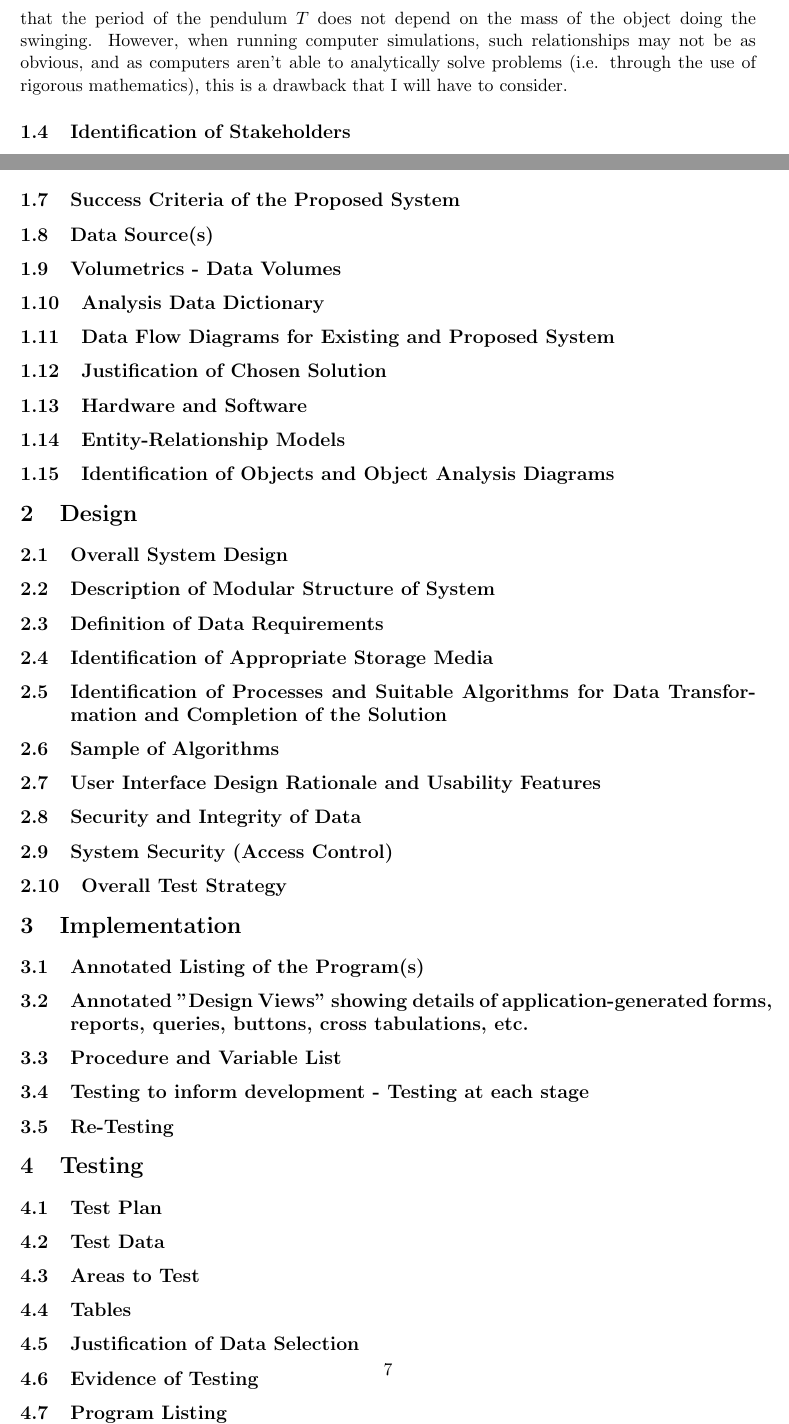
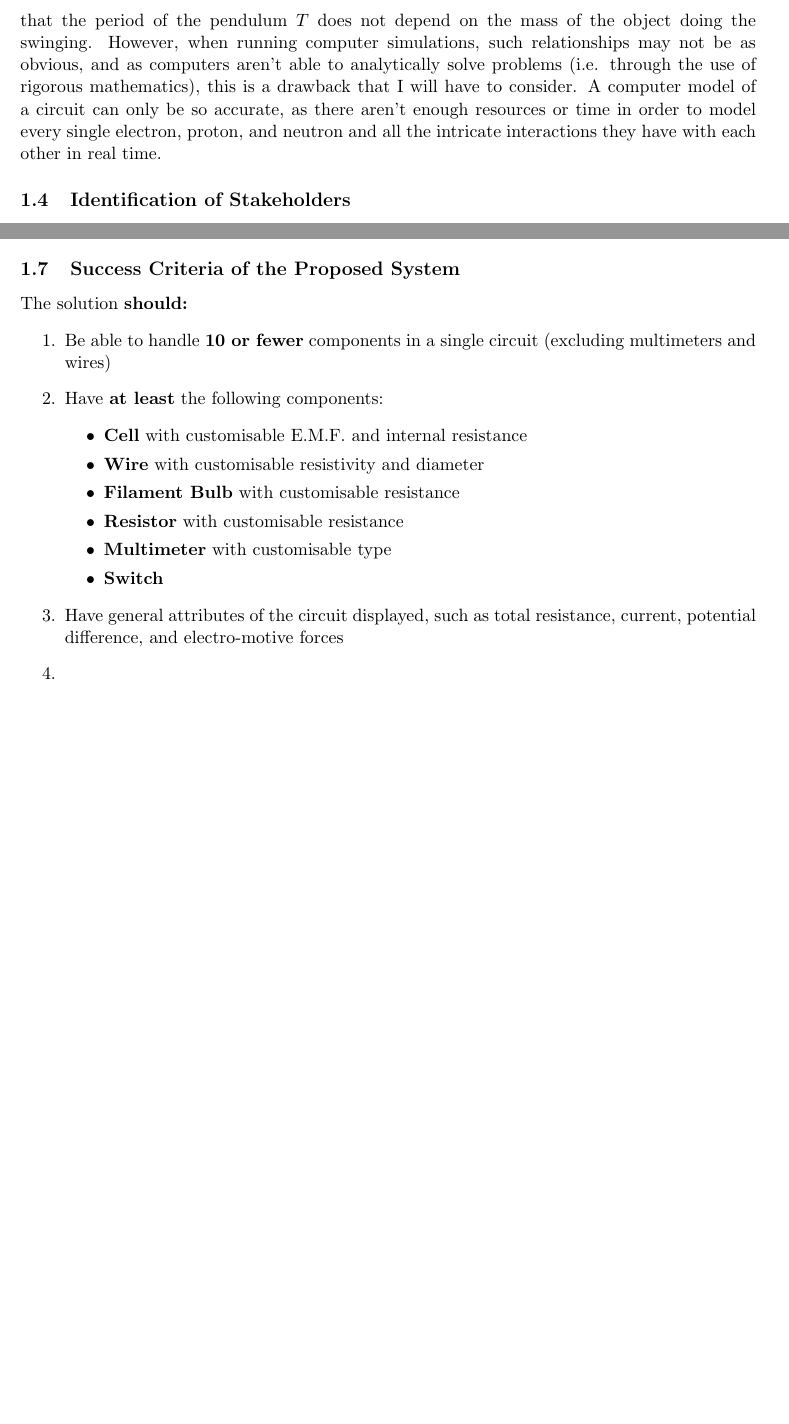
Before and after one commit to nathan-tat/cs_nea_2025, a LaTeX document (latex/main.tex): two parts of pages 4 and 8 of 8 before the commit and two parts of pages 3 and 7 of 7 after it, joined at a grey line, cut so that both start at the same text, the shorter picture padded with empty space. Compiled offline with pdfLaTeX.

Commit message:
Started success criteria

```diff
--- a/latex/main.tex
+++ b/latex/main.tex
@@ -55,7 +55,7 @@
             The key requirements stated above (accuracy, haste, and clarity) lend themselves very well to using computational methods. Computers are able to make calculations orders of magnitude faster than by hand or by analogue machine, and to a virtually arbitrary degree of accuracy. Many modern central processing units (CPUs) are also able capable of making use of concurrent processing, further increasing the advantage that a computer would have over a human. Graphical processing units (GPUs) are specifically designed for parallel processing, making them especially useful for graphics, which would allow for high quality renders for the user to be able to see. Any data that you would need to consider can be displayed in a clear and user-friendly fashion, making it highly customisable to fit the individual persons needs and for many attributes to be studied at the same time.
 
         \subsection{Description of the Current System}
-            Without using computer simulations, the usual process is to produce a handful of equations by hand that would model the attributes of an object, commonly the path it takes in three-dimensional space. This has the benefit of giving exact values and equations that are very useful when trying to understand the underlying reasons for an event happening. For example when considering a pendulum, it is clear from the equation $$ T = 2 \pi \sqrt{\frac{L}{g}} $$ that the period of the pendulum $T$ does not depend on the mass of the object doing the swinging. However, when running computer simulations, such relationships may not be as obvious, and as computers aren't able to analytically solve problems (i.e. through the use of rigorous mathematics), this is a drawback that I will have to consider.
+            Without using computer simulations, the usual process is to produce a handful of equations by hand that would model the attributes of an object, for example the path it takes in three-dimensional space. This has the benefit of giving exact values and equations that are very useful when trying to understand the underlying reasons for an event happening. For example when considering a pendulum, it is clear from the equation $$ T = 2 \pi \sqrt{\frac{L}{g}} $$ that the period of the pendulum $T$ does not depend on the mass of the object doing the swinging. However, when running computer simulations, such relationships may not be as obvious, and as computers aren't able to analytically solve problems (i.e. through the use of rigorous mathematics), this is a drawback that I will have to consider. A computer model of a circuit can only be so accurate, as there aren't enough resources or time in order to model every single electron, proton, and neutron and all the intricate interactions they have with each other in real time.
 
         \subsection{Identification of Stakeholders}
             After considering the problem I identified the following groups that could use a solution to this problem, as well as having useful insight on how a program like this should function.
@@ -142,49 +142,65 @@
 
         \subsection{Success Criteria of the Proposed System}
-        \subsection{Data Source(s)}
-        \subsection{Volumetrics - Data Volumes}
-        \subsection{Analysis Data Dictionary}
-        \subsection{Data Flow Diagrams for Existing and Proposed System}
-        \subsection{Justification of Chosen Solution}
-        \subsection{Hardware and Software}
-        \subsection{Entity-Relationship Models}
-        \subsection{Identification of Objects and Object Analysis Diagrams}
+            The solution \textbf{should:}
+            \begin{enumerate}
+                \item Be able to handle \textbf{10 or fewer} components in a single circuit (excluding multimeters and wires)
+                \item Have \textbf{at least} the following components:
+                \begin{itemize}
+                    \item \textbf{Cell} with customisable E.M.F. and internal resistance
+                    \item \textbf{Wire} with customisable resistivity and diameter
+                    \item \textbf{Filament Bulb} with customisable resistance
+                    \item \textbf{Resistor} with customisable resistance
+                    \item \textbf{Multimeter} with customisable type
+                    \item \textbf{Switch}
+                \end{itemize}
+                \item Have general attributes of the circuit displayed, such as total resistance, current, potential difference, and electro-motive forces
+                \item
+            \end{enumerate}
 
-    \section{Design}
-        \subsection{Overall System Design}
-        \subsection{Description of Modular Structure of System}
-        \subsection{Definition of Data Requirements}
-        \subsection{Identification of Appropriate Storage Media}
-        \subsection{Identification of Processes and Suitable Algorithms for Data Transformation and Completion of the Solution}
-        \subsection{Sample of Algorithms}
-        \subsection{User Interface Design Rationale and Usability Features}
-        \subsection{Security and Integrity of Data}
-        \subsection{System Security (Access Control)}
-        \subsection{Overall Test Strategy}
+        % \subsection{Data Source(s)}
+        % \subsection{Volumetrics - Data Volumes}
+        % \subsection{Analysis Data Dictionary}
+        % \subsection{Data Flow Diagrams for Existing and Proposed System}
+        % \subsection{Justification of Chosen Solution}
+        % \subsection{Hardware and Software}
+        % \subsection{Entity-Relationship Models}
+        % \subsection{Identification of Objects and Object Analysis Diagrams}
 
-    \section{Implementation}
-        \subsection{Annotated Listing of the Program(s)}
-        \subsection{Annotated "Design Views" showing details of application-generated forms, reports, queries, buttons, cross tabulations, etc.}
-        \subsection{Procedure and Variable List}
-        \subsection{Testing to inform development - Testing at each stage}
-        \subsection{Re-Testing}
+    % \section{Design}
+    %     \subsection{Overall System Design}
+    %     \subsection{Description of Modular Structure of System}
+    %     \subsection{Definition of Data Requirements}
+    %     \subsection{Identification of Appropriate Storage Media}
+    %     \subsection{Identification of Processes and Suitable Algorithms for Data Transformation and Completion of the Solution}
+    %     \subsection{Sample of Algorithms}
+    %     \subsection{User Interface Design Rationale and Usability Features}
+    %     \subsection{Security and Integrity of Data}
+    %     \subsection{System Security (Access Control)}
+    %     \subsection{Overall Test Strategy}
 
-    % Join with previous section
-    \section{Testing}
-        \subsection{Test Plan}
-        \subsection{Test Data}
-        \subsection{Areas to Test}
-        \subsection{Tables}
-        \subsection{Justification of Data Selection}
-        \subsection{Evidence of Testing}
-        \subsection{Program Listing}
+    % \section{Implementation}
+    %     \subsection{Annotated Listing of the Program(s)}
+    %     \subsection{Annotated "Design Views" showing details of application-generated forms, reports, queries, buttons, cross tabulations, etc.}
+    %     \subsection{Procedure and Variable List}
+    %     \subsection{Testing to inform development - Testing at each stage}
+    %     \subsection{Re-Testing}
 
-    \section{Evaluation}
-        \subsection{Comparison of Performance of your System against Success Criteria}
-        \subsection{Analysis of User Feedback}
-        \subsection{Evaluation of Usability Features}
-        \subsection{Maintenance Issues and Limitations of the Product}
-        \subsection{Improvements and Possible Extensions}
+    % % Join with previous section
+    % \section{Testing}
+    %     \subsection{Test Plan}
+    %     \subsection{Test Data}
+    %     \subsection{Areas to Test}
+    %     \subsection{Tables}
+    %     \subsection{Justification of Data Selection}
+    %     \subsection{Evidence of Testing}
+    %     \subsection{Program Listing}
+
+    % \section{Evaluation}
+    %     \subsection{Comparison of Performance of your System against Success Criteria}
+    %     \subsection{Analysis of User Feedback}
+    %     \subsection{Evaluation of Usability Features}
+    %     \subsection{Maintenance Issues and Limitations of the Product}
+    %     \subsection{Improvements and Possible Extensions}
 
 
 \end{document}
```
Also changed, not shown: latex/main.pdf, latex/main.tex (18 more changed lines), 4 other files.
